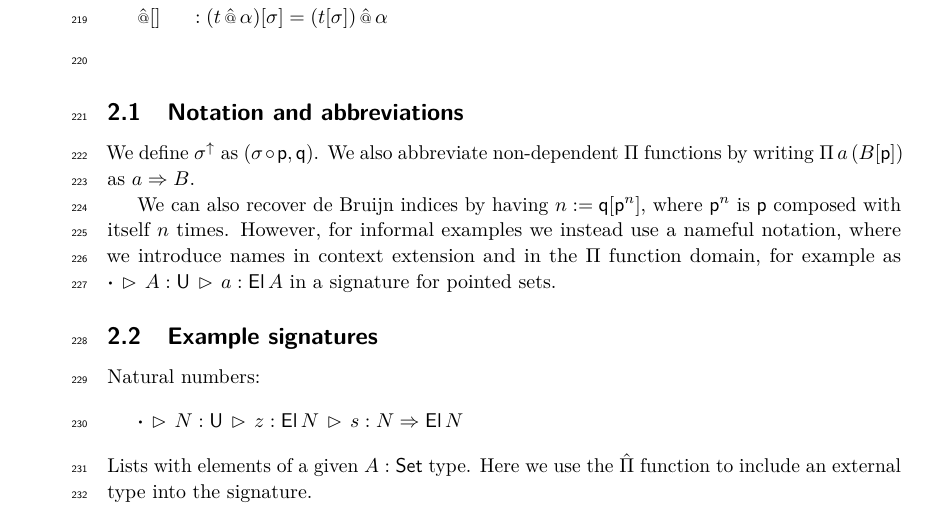
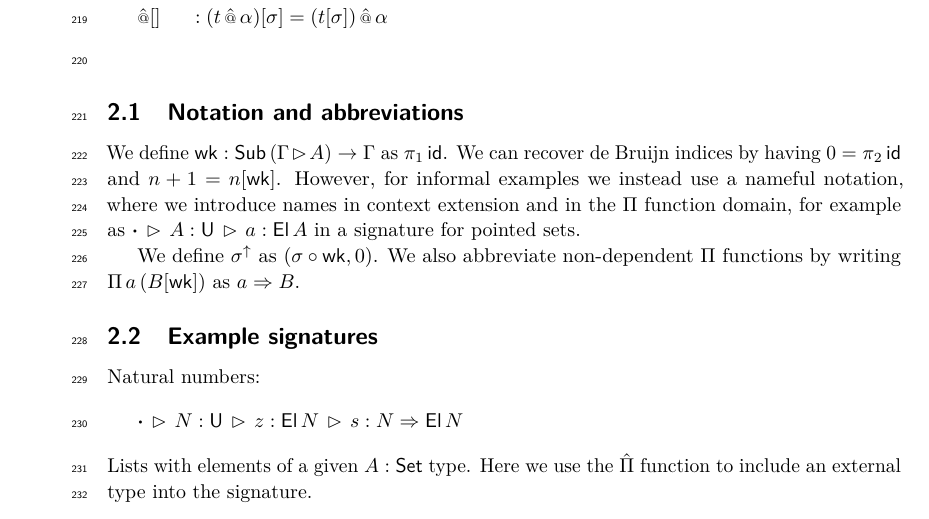
Before and after one commit to amblafont/UniversalII, a LaTeX paper (paper/paper.tex): part of page 6 of 20, cut so that both start at the same text. Compiled offline with pdfLaTeX.

Commit message:
update notations and abbreviations

```diff
--- a/paper/paper.tex
+++ b/paper/paper.tex
@@ -378,14 +378,16 @@ formers.
 \end{alignat*}
 \subsection{Notation and abbreviations}
 
-We define $\sigma^\uparrow$ as $(\sigma\circ\p,\q)$.
-We also abbreviate non-dependent $\Pi$ functions by writing $\Pi\,a\,(B[\p])$ as $a\Ra B$.
-
-We can also recover de Bruijn indices by having $n := \q[\p^n]$, where $\p^n$ is
-$\p$ composed with itself $n$ times. However, for informal examples we instead
+We define $\wk : \Sub\,(\Gamma\ext A)\ra \Gamma$ as $\pi_1\,\id$.
+We can recover de Bruijn indices by having $0= \pi_2 \,\id$ and $n+1 = n[\wk]$.
+However, for informal examples we instead
 use a nameful notation, where we introduce names in context extension and in the
 $\Pi$ function domain, for example as $\boldsymbol{\cdot}\,\ext\,A : \U\,\ext\,a :
 \El\,A$ in a signature for pointed sets.
+
+We define $\sigma^\uparrow$ as $(\sigma\circ\wk,0)$.
+We also abbreviate non-dependent $\Pi$ functions by writing $\Pi\,a\,(B[\wk])$ as $a\Ra B$.
+
 
 \subsection{Example signatures}
 
```
